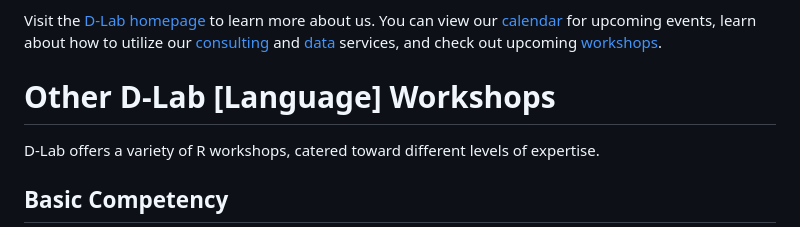
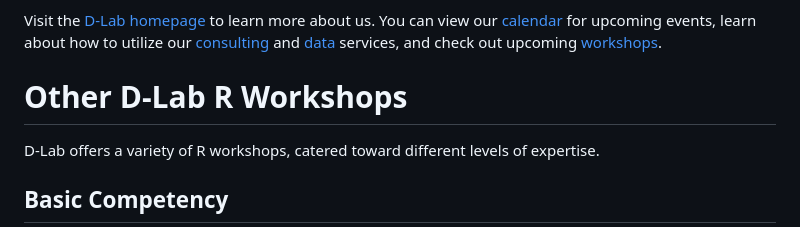
Before and after one commit to dlab-berkeley/R-Fundamentals, a Markdown page: README.md, the part around the change printed below. GitHub-like rendering.

```diff
--- a/README.md
+++ b/README.md
@@ -115,7 +115,7 @@ D-Lab works with Berkeley faculty, research staff, and students to advance data-
 
 Visit the [D-Lab homepage](https://dlab.berkeley.edu/) to learn more about us. You can view our [calendar](https://dlab.berkeley.edu/events/calendar) for upcoming events, learn about how to utilize our [consulting](https://dlab.berkeley.edu/consulting) and [data](https://dlab.berkeley.edu/data) services, and check out upcoming [workshops](https://dlab.berkeley.edu/events/workshops).
 
-# Other D-Lab [Language] Workshops
+# Other D-Lab R Workshops
 
 D-Lab offers a variety of R workshops, catered toward different levels of expertise.
 
```
Also changed, not shown: other parts of README.md (+2 -2 lines).
